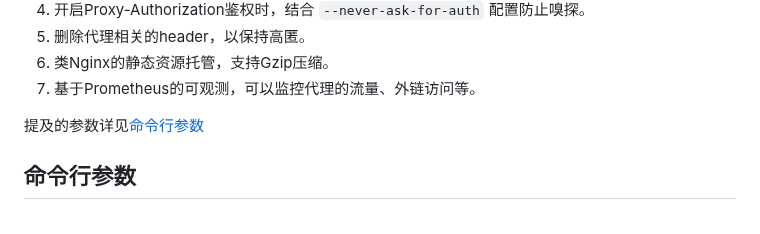
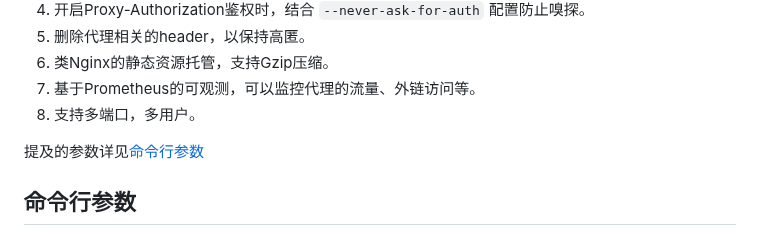
Before and after one commit to arloor/rust_http_proxy, a Markdown page: README.md, the part around the change. Rendered like a GitHub page.

Commit message:
Add support for multiple ports and users

```diff
--- a/README.md
+++ b/README.md
@@ -11,6 +11,7 @@
 5. 删除代理相关的header，以保持高匿。
 6. 类Nginx的静态资源托管，支持Gzip压缩。
 7. 基于Prometheus的可观测，可以监控代理的流量、外链访问等。
+8. 支持多端口，多用户。
 
 提及的参数详见[命令行参数](#命令行参数)
 
```
